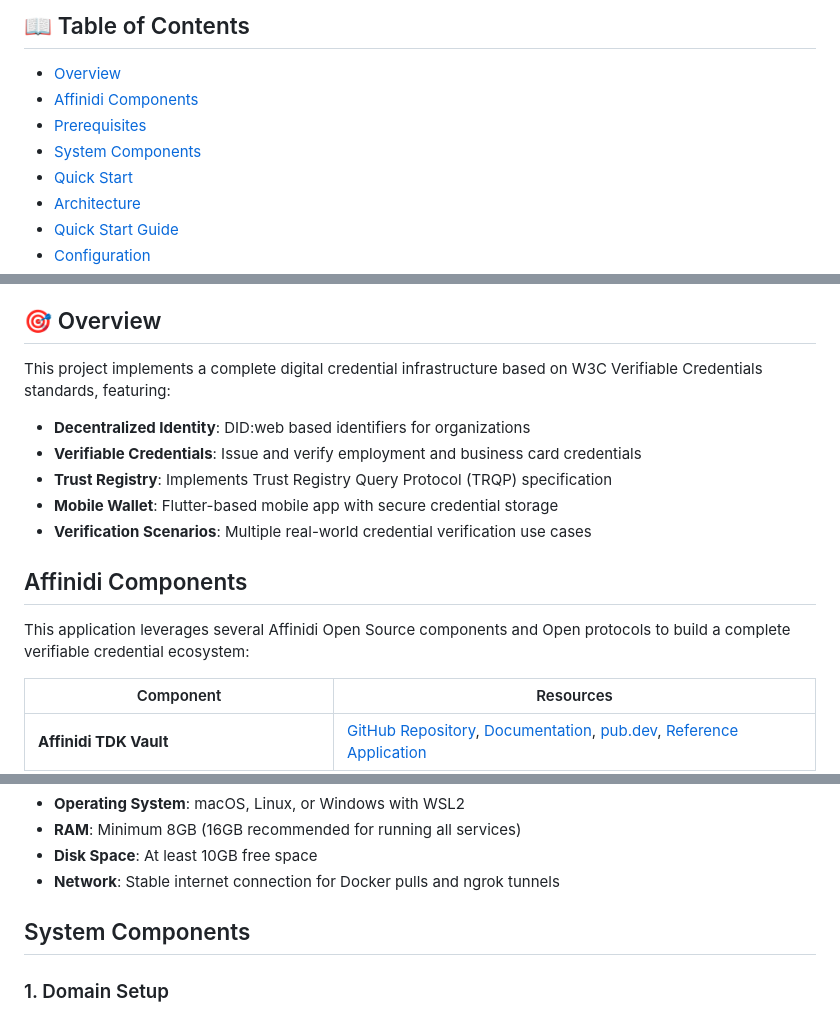
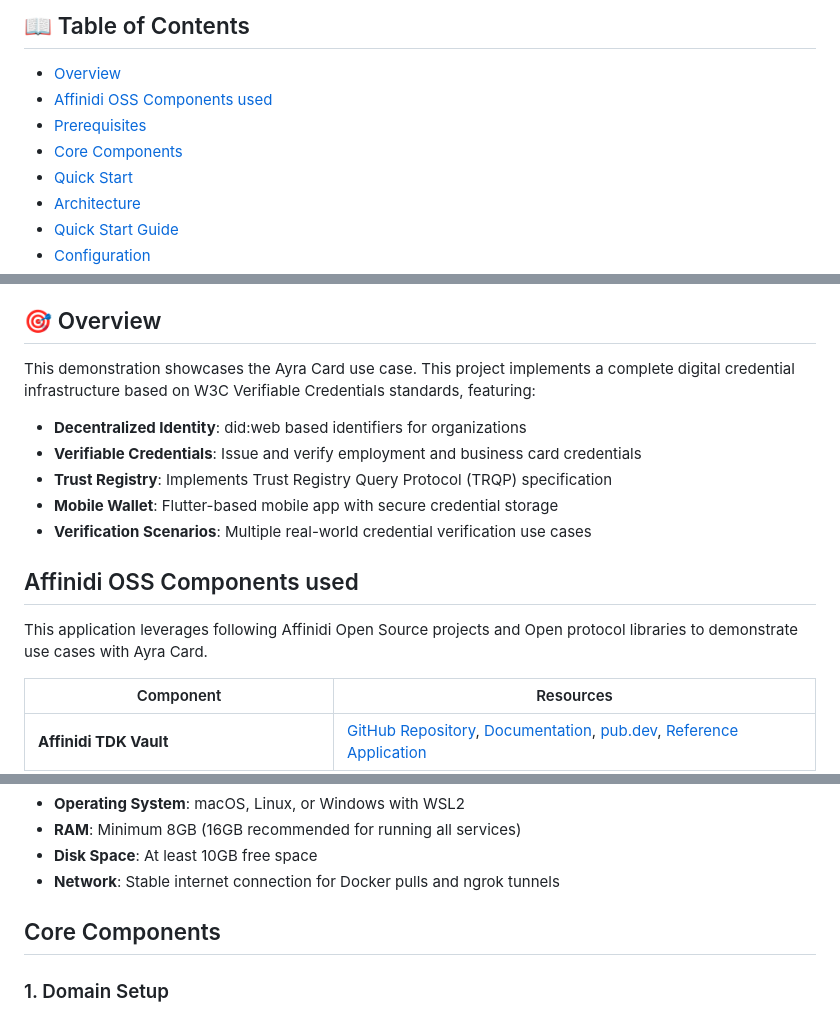
Before and after one commit to affinidi/affinidi-labs-ayra-card-demo-app, a Markdown page: README.md, 3 parts joined by grey strips. Drawn GitHub-style.

Commit message:
docs: Updated Affinidi OSS section name

```diff
--- a/README.md
+++ b/README.md
@@ -15,9 +15,9 @@ Affinidi is [a strategic member of the Ayra Association](https://ayra.forum/memb
 
 ## 📖 Table of Contents
 - [Overview](#-overview)
-- [Affinidi Components](#affinidi-components)
+- [Affinidi OSS Components used](#affinidi-ss-components-used)
 - [Prerequisites](#-prerequisites)
-- [System Components](#system-components)
+- [Core Components](#core-components)
 - [Quick Start](#quick-start)
 - [Architecture](#%EF%B8%8F-architecture)
 - [Quick Start Guide](#quick-start-guide)
@@ -34,17 +34,17 @@ Affinidi is [a strategic member of the Ayra Association](https://ayra.forum/memb
 
 ## 🎯 Overview
 
-This project implements a complete digital credential infrastructure based on W3C Verifiable Credentials standards, featuring:
+This demonstration showcases the Ayra Card use case. This project implements a complete digital credential infrastructure based on W3C Verifiable Credentials standards, featuring:
 
-- **Decentralized Identity**: DID:web based identifiers for organizations
+- **Decentralized Identity**: did:web based identifiers for organizations
 - **Verifiable Credentials**: Issue and verify employment and business card credentials
 - **Trust Registry**: Implements Trust Registry Query Protocol (TRQP) specification
 - **Mobile Wallet**: Flutter-based mobile app with secure credential storage
 - **Verification Scenarios**: Multiple real-world credential verification use cases
 
-## Affinidi Components
+## Affinidi OSS Components used
 
-This application leverages several Affinidi Open Source components and Open protocols to build a complete verifiable credential ecosystem:
+This application leverages following Affinidi Open Source projects and Open protocol libraries to demonstrate use cases with Ayra Card.
 
 | Component                                    | Resources                                                                                                                                                                                                                                                                                                                |
 | -------------------------------------------- | ------------------------------------------------------------------------------------------------------------------------------------------------------------------------------------------------------------------------------------------------------------------------------------------------------------------------ |
@@ -105,7 +105,7 @@ Before starting, ensure you have the following installed and configured:
 - **Disk Space**: At least 10GB free space
 - **Network**: Stable internet connection for Docker pulls and ngrok tunnels
 
-## System Components
+## Core Components
 
 ### 1. Domain Setup
 
```
